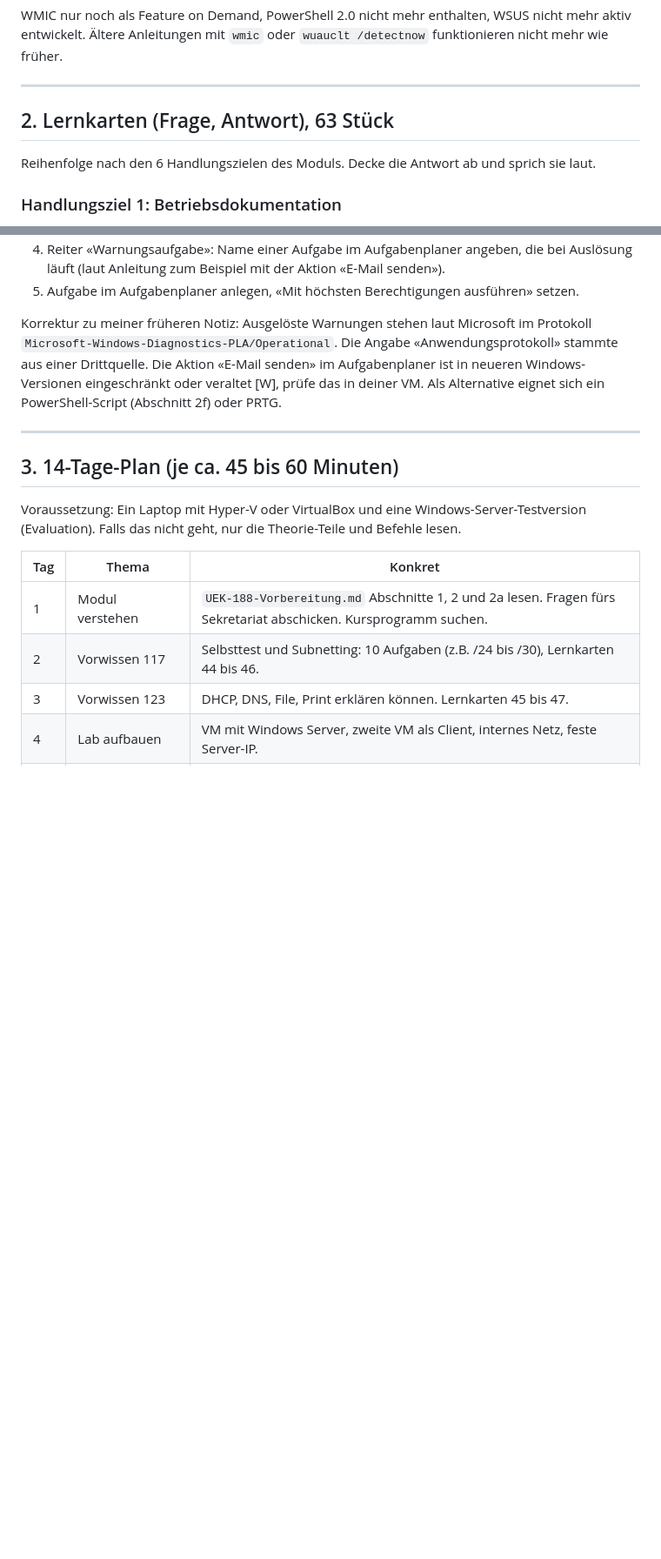
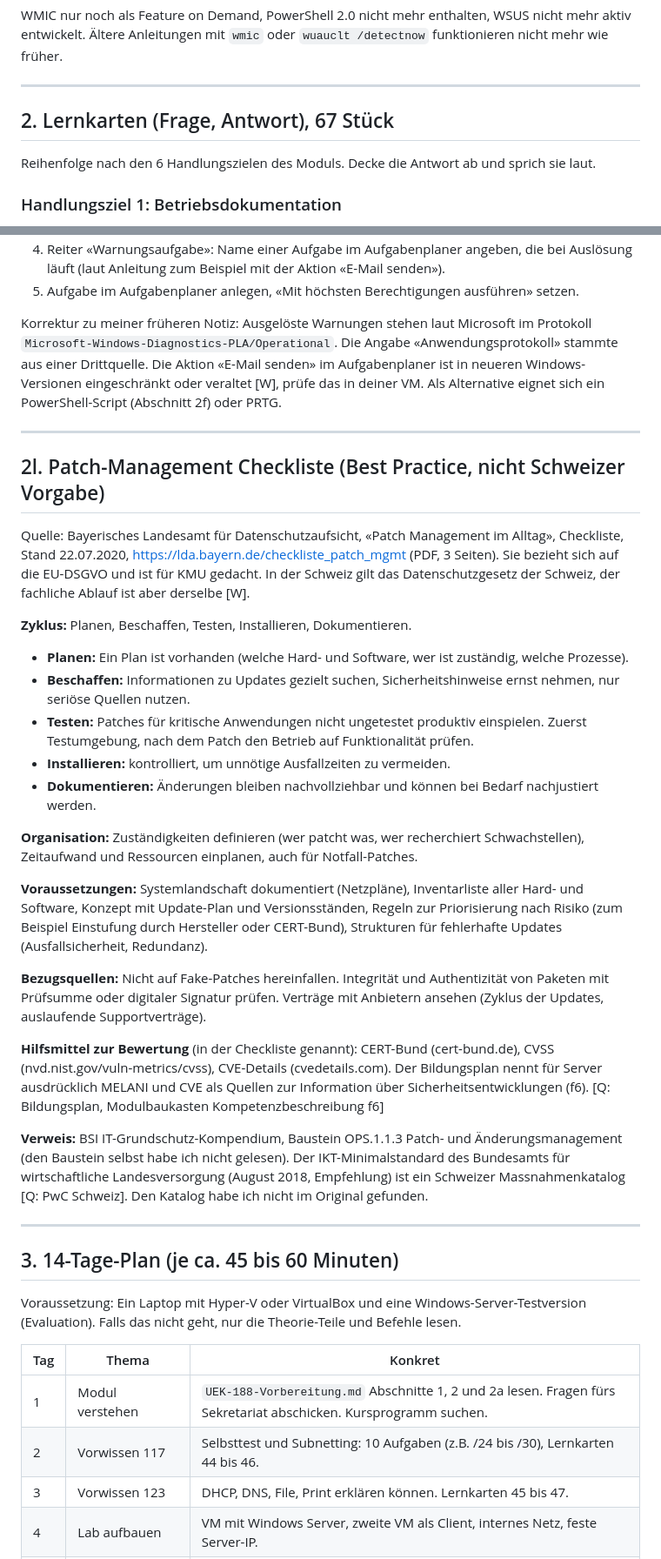
Before and after one commit to MCtaxidriver/Claude, a Markdown page: docs/UEK-188-Lernhilfen.md, 2 parts joined by grey strips. Shown at 87% size. GitHub-like rendering; blank space fills up the shorter version.

Commit message:
ÜK 188: Patch-Management Checkliste ergänzt, 67 Lernkarten
Co-Authored-By: Claude Sonnet 5.5 <noreply@anthropic.com>
Claude-Session: https://claude.ai/code/session_01Hq4LnXEYJGY9kwYpqtvxho

```diff
--- a/docs/UEK-188-Lernhilfen.md
+++ b/docs/UEK-188-Lernhilfen.md
@@ -119,7 +119,7 @@ WMIC nur noch als Feature on Demand, PowerShell 2.0 nicht mehr enthalten, WSUS n
 
 ---
 
-## 2. Lernkarten (Frage, Antwort), 63 Stück
+## 2. Lernkarten (Frage, Antwort), 67 Stück
 
 Reihenfolge nach den 6 Handlungszielen des Moduls. Decke die Antwort ab und sprich sie laut.
 
@@ -485,6 +490,29 @@ Korrektur zu meiner früheren Notiz: Ausgelöste Warnungen stehen laut Microsoft
 
 ---
 
+## 2l. Patch-Management Checkliste (Best Practice, nicht Schweizer Vorgabe)
+
+Quelle: Bayerisches Landesamt für Datenschutzaufsicht, «Patch Management im Alltag», Checkliste, Stand 22.07.2020, https://lda.bayern.de/checkliste_patch_mgmt (PDF, 3 Seiten). Sie bezieht sich auf die EU-DSGVO und ist für KMU gedacht. In der Schweiz gilt das Datenschutzgesetz der Schweiz, der fachliche Ablauf ist aber derselbe [W].
+
+**Zyklus:** Planen, Beschaffen, Testen, Installieren, Dokumentieren.
+- **Planen:** Ein Plan ist vorhanden (welche Hard- und Software, wer ist zuständig, welche Prozesse).
+- **Beschaffen:** Informationen zu Updates gezielt suchen, Sicherheitshinweise ernst nehmen, nur seriöse Quellen nutzen.
+- **Testen:** Patches für kritische Anwendungen nicht ungetestet produktiv einspielen. Zuerst Testumgebung, nach dem Patch den Betrieb auf Funktionalität prüfen.
+- **Installieren:** kontrolliert, um unnötige Ausfallzeiten zu vermeiden.
+- **Dokumentieren:** Änderungen bleiben nachvollziehbar und können bei Bedarf nachjustiert werden.
+
+**Organisation:** Zuständigkeiten definieren (wer patcht was, wer recherchiert Schwachstellen), Zeitaufwand und Ressourcen einplanen, auch für Notfall-Patches.
+
+**Voraussetzungen:** Systemlandschaft dokumentiert (Netzpläne), Inventarliste aller Hard- und Software, Konzept mit Update-Plan und Versionsständen, Regeln zur Priorisierung nach Risiko (zum Beispiel Einstufung durch Hersteller oder CERT-Bund), Strukturen für fehlerhafte Updates (Ausfallsicherheit, Redundanz).
+
+**Bezugsquellen:** Nicht auf Fake-Patches hereinfallen. Integrität und Authentizität von Paketen mit Prüfsumme oder digitaler Signatur prüfen. Verträge mit Anbietern ansehen (Zyklus der Updates, auslaufende Supportverträge).
+
+**Hilfsmittel zur Bewertung** (in der Checkliste genannt): CERT-Bund (cert-bund.de), CVSS (nvd.nist.gov/vuln-metrics/cvss), CVE-Details (cvedetails.com). Der Bildungsplan nennt für Server ausdrücklich MELANI und CVE als Quellen zur Information über Sicherheitsentwicklungen (f6). [Q: Bildungsplan, Modulbaukasten Kompetenzbeschreibung f6]
+
+**Verweis:** BSI IT-Grundschutz-Kompendium, Baustein OPS.1.1.3 Patch- und Änderungsmanagement (den Baustein selbst habe ich nicht gelesen). Der IKT-Minimalstandard des Bundesamts für wirtschaftliche Landesversorgung (August 2018, Empfehlung) ist ein Schweizer Massnahmenkatalog [Q: PwC Schweiz]. Den Katalog habe ich nicht im Original gefunden.
+
+---
+
 ## 3. 14-Tage-Plan (je ca. 45 bis 60 Minuten)
 
 Voraussetzung: Ein Laptop mit Hyper-V oder VirtualBox und eine Windows-Server-Testversion (Evaluation). Falls das nicht geht, nur die Theorie-Teile und Befehle lesen.
```
Also changed, not shown: other parts of docs/UEK-188-Lernhilfen.md (+5 -0 lines).
